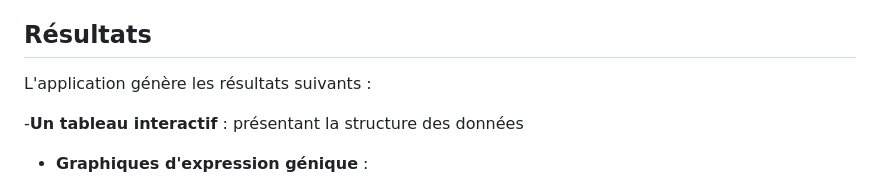
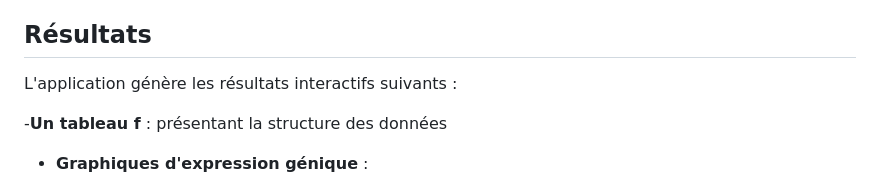
Before and after one commit to KimyLiRheaume/BVG-7003---Devoir-1---, a Markdown page: README.md, the part around the change. GitHub-like rendering.

```diff
--- a/README.md
+++ b/README.md
@@ -13,9 +13,9 @@ L'application nécessite les éléments suivants :
   - **Lignes** : Les lignes doivent contenir les IDs de gènes (par exemple, `LOC115699937` pour REM16 et `LOC115696989` pour FT1). Les utilisateurs doivent s'assurer que les IDs de gènes dans leur fichier correspondent à ceux utilisés dans l'application.
 
 ## Résultats
-L'application génère les résultats suivants :
+L'application génère les résultats interactifs suivants :
 
--**Un tableau interactif** : présentant la structure des données
+-**Un tableau f** : présentant la structure des données
 - **Graphiques d'expression génique** :
   - **Expression de REM16 par sexe** : Un boxplot montrant les niveaux d'expression du marqueur REM16 pour les échantillons mâles et femelles.
   - **Expression de FT1 par sexe** : Un boxplot représentant les niveaux d'expression du marqueur FT1 entre les sexes.
```
